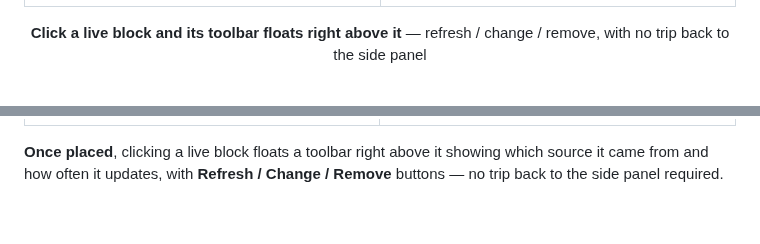
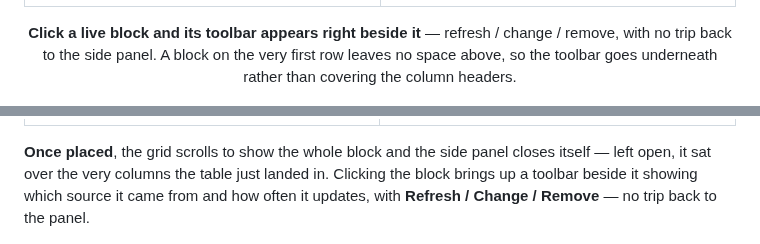
Before and after one commit to SuruchBoss/ExcelToGo, a Markdown page: README.en.md, 2 parts joined by grey strips. Rendered like a GitHub page; blank space fills up the shorter version.

```diff
--- a/README.en.md
+++ b/README.en.md
@@ -69,8 +69,9 @@ whole table or a single summary number, seeing the real values before deciding</
 </tr>
 </table>
 
-<p align="center"><b>Click a live block and its toolbar floats right above it</b> — refresh / change / remove,
-with no trip back to the side panel</p>
+<p align="center"><b>Click a live block and its toolbar appears right beside it</b> — refresh / change / remove,
+with no trip back to the side panel. A block on the very first row leaves no space above, so the toolbar goes
+underneath rather than covering the column headers.</p>
 <p align="center"><img src="public/screenshots/11-block-toolbar.png" width="820"></p>
 
 ---
@@ -333,8 +334,9 @@ and never reach the user's browser; the server does the fetching, so CORS isn't
 </tr>
 </table>
 
-**Once placed**, clicking a live block floats a toolbar right above it showing which source it came from and how
-often it updates, with **Refresh / Change / Remove** buttons — no trip back to the side panel required.
+**Once placed**, the grid scrolls to show the whole block and the side panel closes itself — left open, it sat
+over the very columns the table just landed in. Clicking the block brings up a toolbar beside it showing which
+source it came from and how often it updates, with **Refresh / Change / Remove** — no trip back to the panel.
 
 <p align="center"><img src="public/screenshots/11-block-toolbar.png" width="820"></p>
 
```
Also changed, not shown: README.md (+6 -4 lines), public/screenshots/05-sheet-tabs.png, public/screenshots/14-rate-limited.png, public/screenshots/15-template.png, public/screenshots/16-template-dropdown.png, public/screenshots/17-styled-import.png.
